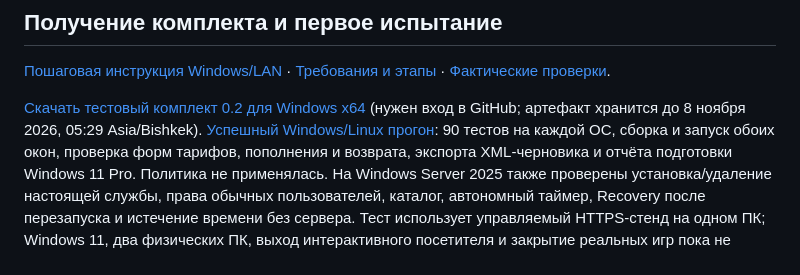
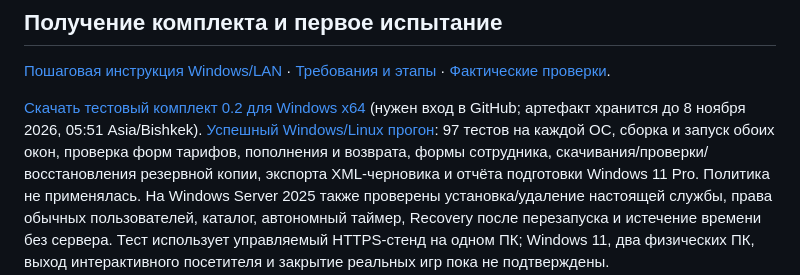
Before and after one commit to Saddamus777/club, a Markdown page: README.md, the part around the change. Drawn GitHub-style.

Commit message:
Record Windows native backup recovery results and update download [skip ci]

```diff
--- a/README.md
+++ b/README.md
@@ -48,10 +48,11 @@ LAN включается явно: конкретный IP, HTTPS, сертиф
 [Пошаговая инструкция Windows/LAN](docs/windows-pilot.md) ·
 [Требования и этапы](docs/specification.md) · [Фактические проверки](docs/validation.md).
 
-[Скачать тестовый комплект 0.2 для Windows x64](https://github.com/Saddamus777/club/actions/runs/40142704540/artifacts/12579268220)
-(нужен вход в GitHub; артефакт хранится до 8 ноября 2026, 05:29 Asia/Bishkek).
-[Успешный Windows/Linux прогон](https://github.com/Saddamus777/club/actions/runs/40142704540):
-90 тестов на каждой ОС, сборка и запуск обоих окон, проверка форм тарифов, пополнения и возврата,
+[Скачать тестовый комплект 0.2 для Windows x64](https://github.com/Saddamus777/club/actions/runs/40144149901/artifacts/12579783438)
+(нужен вход в GitHub; артефакт хранится до 8 ноября 2026, 05:51 Asia/Bishkek).
+[Успешный Windows/Linux прогон](https://github.com/Saddamus777/club/actions/runs/40144149901):
+97 тестов на каждой ОС, сборка и запуск обоих окон, проверка форм тарифов, пополнения и возврата,
+формы сотрудника, скачивания/проверки/восстановления резервной копии,
 экспорта XML-черновика и отчёта подготовки Windows 11 Pro. Политика не применялась.
 На Windows Server 2025 также
 проверены установка/удаление настоящей службы, права обычных пользователей, каталог,
```
Also changed, not shown: docs/validation.md (+29 -9 lines), docs/windows-pilot.md (+2 -1 lines).
